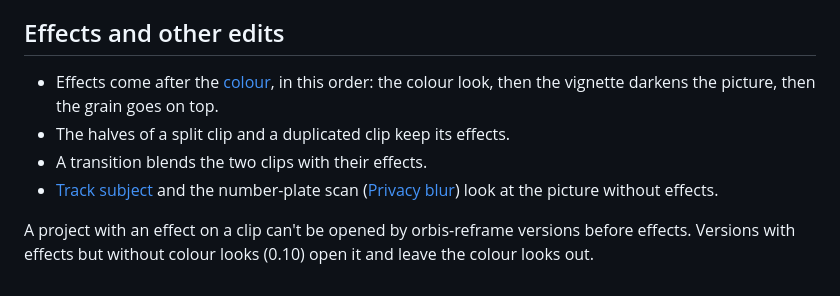
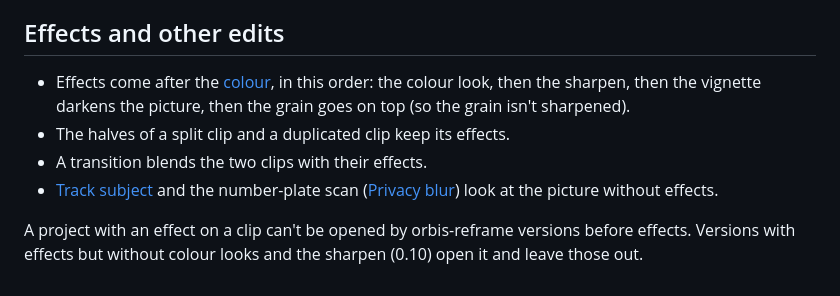
Before and after one commit to Schabo/orbis-reframe, a Markdown page: docs/manual/effects.md, the part around one of its changes. Drawn GitHub-style.

```diff
--- a/docs/manual/effects.md
+++ b/docs/manual/effects.md
@@ -125,7 +148,8 @@ its full detail.
 ## Effects and other edits
 
 - Effects come after the [colour](colour.md), in this order: the colour
-  look, then the vignette darkens the picture, then the grain goes on top.
+  look, then the sharpen, then the vignette darkens the picture, then the
+  grain goes on top (so the grain isn't sharpened).
 - The halves of a split clip and a duplicated clip keep its effects.
 - A transition blends the two clips with their effects.
 - [Track subject](reframing.md#track-subject) and the number-plate scan
@@ -133,4 +157,4 @@ its full detail.
 
 A project with an effect on a clip can't be opened by orbis-reframe
 versions before effects. Versions with effects but without colour looks
-(0.10) open it and leave the colour looks out.
+and the sharpen (0.10) open it and leave those out.
```
Also changed, not shown: other parts of docs/manual/effects.md (+28 -5 lines), docs/manual/README.md (+1 -1 lines), docs/roadmap.md (+5 -4 lines), docs/manual/images/effects.jpg, 4 other files.
